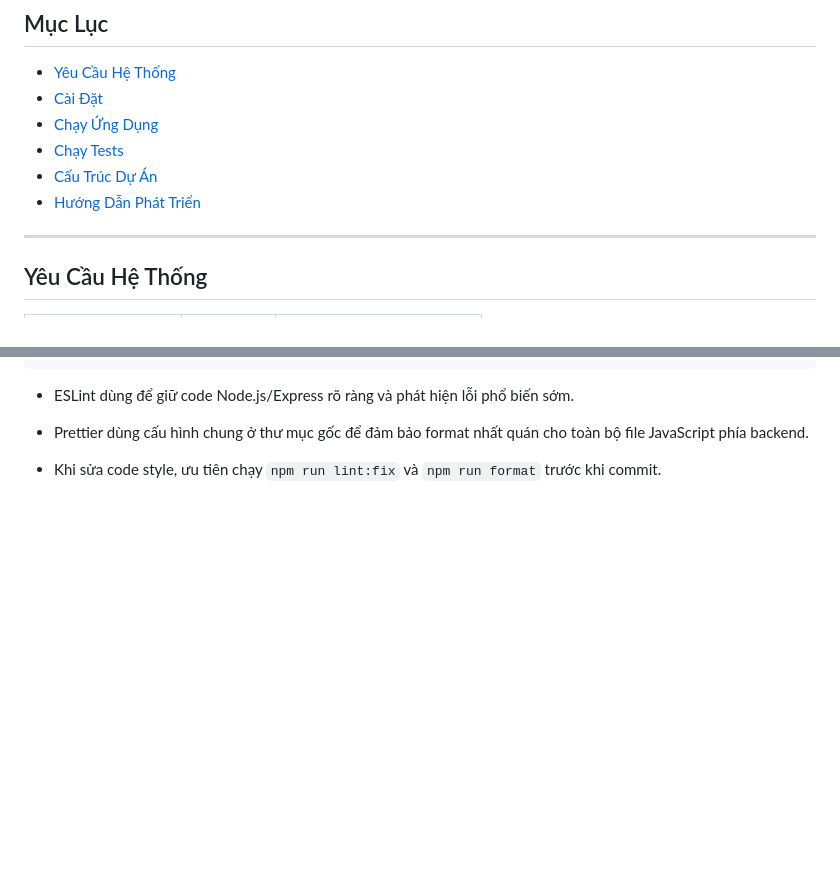
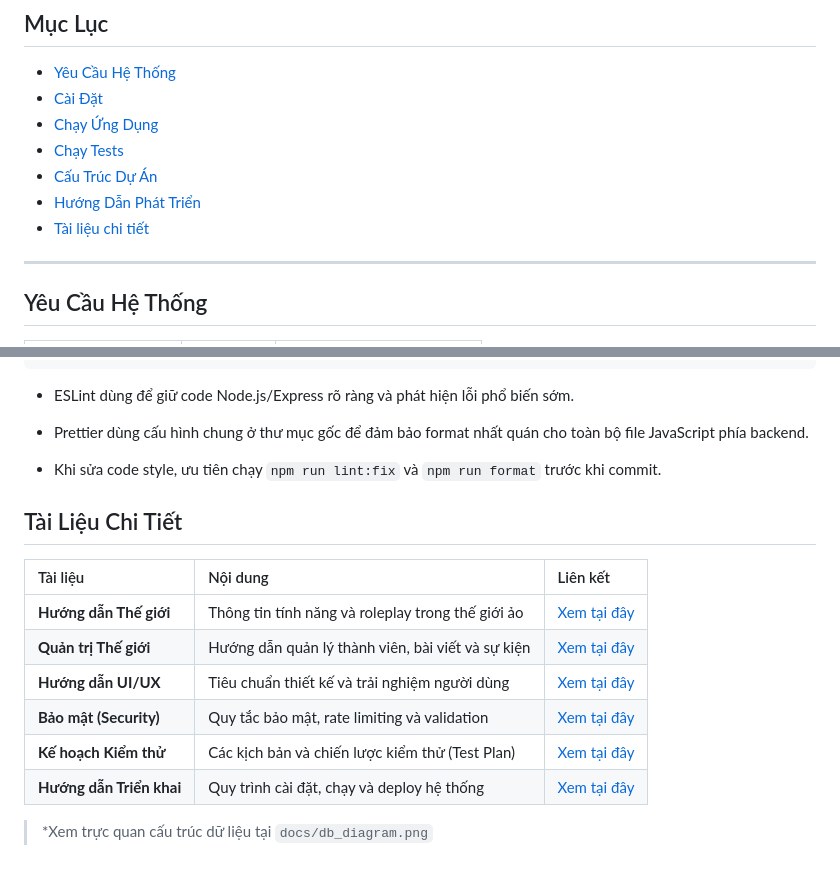
Before and after one commit to hao20167/LACEBO, a Markdown page: README.md, 2 parts joined by grey strips. Drawn GitHub-style; blank space fills up the shorter version.

Commit message:
docs: E3.7 - Finalize documentation and update README

```diff
--- a/README.md
+++ b/README.md
@@ -14,6 +14,7 @@ LACEBO là một nền tảng mạng xã hội cho phép người dùng tạo v
 - [Chạy Tests](#chạy-tests)
 - [Cấu Trúc Dự Án](#cấu-trúc-dự-án)
 - [Hướng Dẫn Phát Triển](#hướng-dẫn-phát-triển)
+- [Tài liệu chi tiết](#tài-liệu-chi-tiết)
 
 ---
 
@@ -242,3 +243,15 @@ npm run format:check
 - Prettier dùng cấu hình chung ở thư mục gốc để đảm bảo format nhất quán cho toàn bộ file JavaScript phía backend.
 
 - Khi sửa code style, ưu tiên chạy `npm run lint:fix` và `npm run format` trước khi commit.
+
+## Tài Liệu Chi Tiết
+
+| Tài liệu | Nội dung | Liên kết |
+| :--- | :--- | :--- |
+| **Hướng dẫn Thế giới** | Thông tin tính năng và roleplay trong thế giới ảo | [Xem tại đây](./docs/world-features-guide.md) |
+| **Quản trị Thế giới** | Hướng dẫn quản lý thành viên, bài viết và sự kiện | [Xem tại đây](./docs/world-management.md) |
+| **Hướng dẫn UI/UX** | Tiêu chuẩn thiết kế và trải nghiệm người dùng | [Xem tại đây](./docs/ui-ux-guidelines.md) |
+| **Bảo mật (Security)** | Quy tắc bảo mật, rate limiting và validation | [Xem tại đây](./docs/SECURITY.md) |
+| **Kế hoạch Kiểm thử** | Các kịch bản và chiến lược kiểm thử (Test Plan) | [Xem tại đây](./docs/TEST_PLAN.md) |
+| **Hướng dẫn Triển khai** | Quy trình cài đặt, chạy và deploy hệ thống | [Xem tại đây](./docs/deployment-guide.md) |
+> *Xem trực quan cấu trúc dữ liệu tại `docs/db_diagram.png`
```
